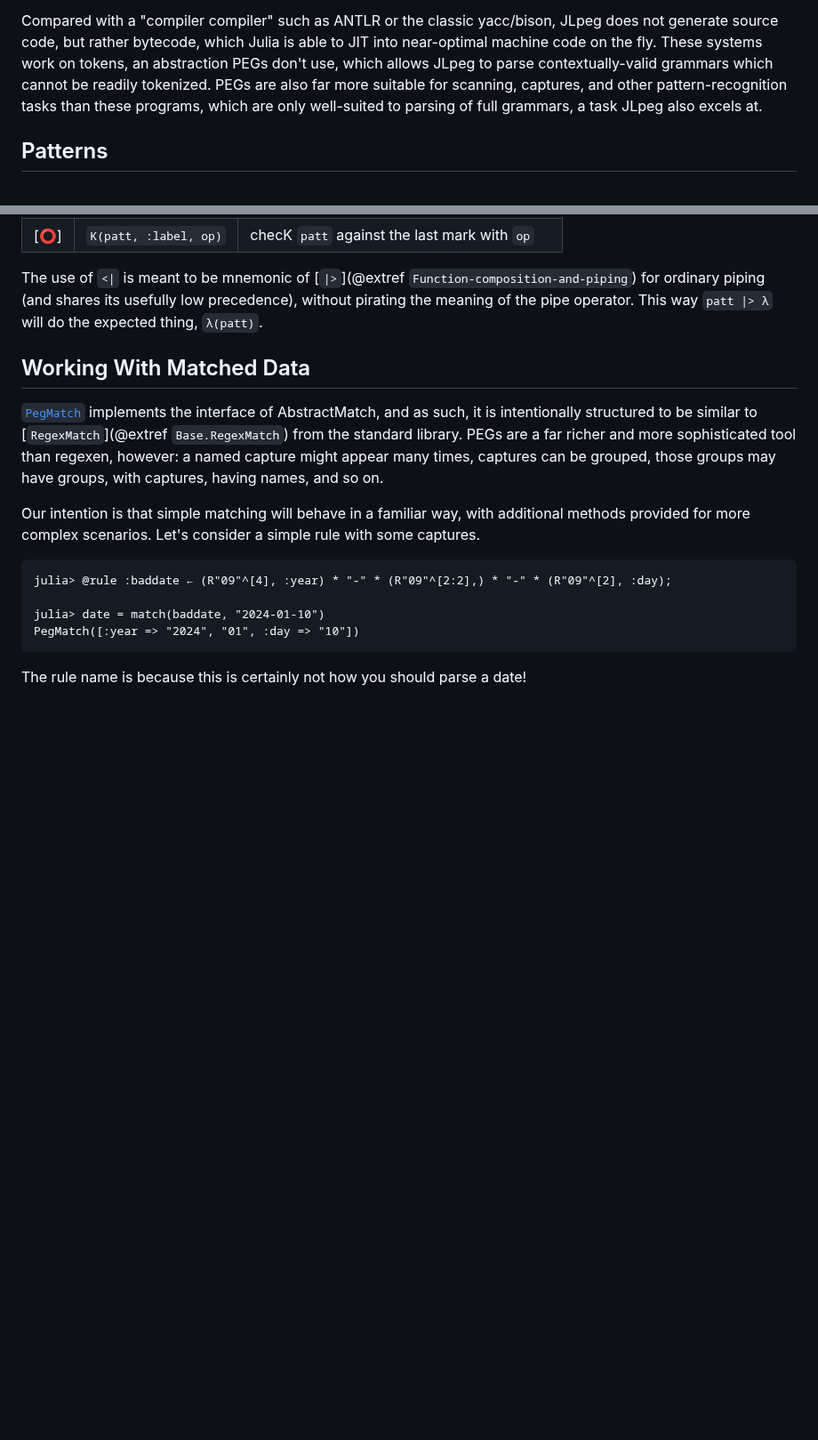
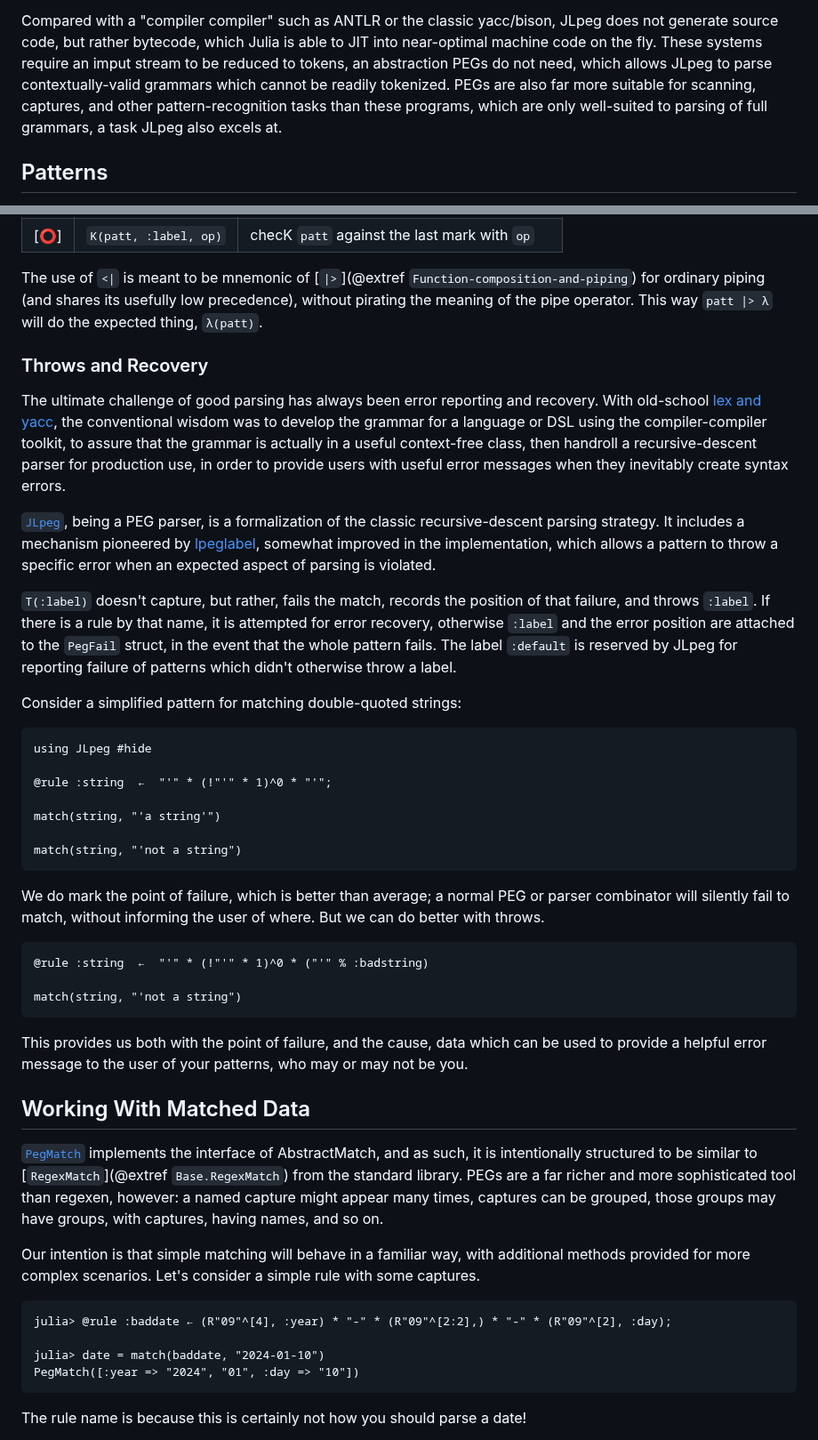
Before and after one commit to mnemnion/JLpeg.jl, a Markdown page: docs/src/index.md, 2 parts joined by grey strips. Shown at 89% size. Drawn GitHub-style; blank space fills up the shorter version.

Commit message:
Add Throws docs

````diff
--- a/docs/src/index.md
+++ b/docs/src/index.md
@@ -31,11 +31,12 @@ reporting and recovery.
 
 Compared with a "compiler compiler" such as ANTLR or the classic yacc/bison, JLpeg
 does not generate source code, but rather bytecode, which Julia is able to JIT into
-near-optimal machine code on the fly.  These systems work on tokens, an abstraction
-PEGs don't use, which allows JLpeg to parse contextually-valid grammars which cannot
-be readily tokenized.  PEGs are also far more suitable for scanning, captures, and
-other pattern-recognition tasks than these programs, which are only well-suited to
-parsing of full grammars, a task JLpeg also excels at.
+near-optimal machine code on the fly.  These systems require an imput stream to be
+reduced to tokens, an abstraction PEGs do not need, which allows JLpeg to parse
+contextually-valid grammars which cannot be readily tokenized.  PEGs are also far
+more suitable for scanning, captures, and other pattern-recognition tasks than these
+programs, which are only well-suited to parsing of full grammars, a task JLpeg also
+excels at.
 
 ## Patterns
 
@@ -348,6 +349,53 @@ The use of `<|` is meant to be mnemonic of [`|>`](@extref
 `Function-composition-and-piping`) for ordinary piping (and shares its
 usefully low precedence), without pirating the meaning of the pipe operator.  This way
 `patt |> λ` will do the expected thing, `λ(patt)`.
+
+### Throws and Recovery
+
+The ultimate challenge of good parsing has always been error reporting and recovery.
+With old-school [lex and yacc](https://www.wikiwand.com/en/Yacc), the conventional
+wisdom was to develop the grammar for a language or DSL using the compiler-compiler
+toolkit, to assure that the grammar is actually in a useful context-free class, then
+handroll a recursive-descent parser for production use, in order to provide users
+with useful error messages when they inevitably create syntax errors.
+
+[`JLpeg`](index.md), being a PEG parser, is a formalization of the classic
+recursive-descent parsing strategy.  It includes a mechanism pioneered by
+[lpeglabel](https://github.com/sqmedeiros/lpeglabel), somewhat improved in the
+implementation, which allows a pattern to throw a specific error when an expected
+aspect of parsing is violated.
+
+`T(:label)` doesn't capture, but rather, fails the match, records the position
+of that failure, and throws `:label`.  If there is a rule by that name, it is
+attempted for error recovery, otherwise `:label` and the error position are attached
+to the `PegFail` struct, in the event that the whole pattern fails.  The label `:default`
+is reserved by JLpeg for reporting failure of patterns which didn't otherwise throw a label.
+
+Consider a simplified pattern for matching double-quoted strings:
+
+```@repl badstring
+using JLpeg #hide
+
+@rule :string  ←  "'" * (!"'" * 1)^0 * "'";
+
+match(string, "'a string'")
+
+match(string, "'not a string")
+```
+
+We do mark the point of failure, which is better than average; a normal PEG or parser
+combinator will silently fail to match, without informing the user of where. But we
+can do better with throws.
+
+```@repl badstring
+@rule :string  ←  "'" * (!"'" * 1)^0 * ("'" % :badstring)
+
+match(string, "'not a string")
+```
+
+This provides us both with the point of failure, and the cause, data which can be
+used to provide a helpful error message to the user of your patterns, who may or may
+not be you.
 
 ## Working With Matched Data
 
````
Also changed, not shown: other parts of docs/src/index.md (+13 -13 lines), Plans.md (+13 -2 lines).
